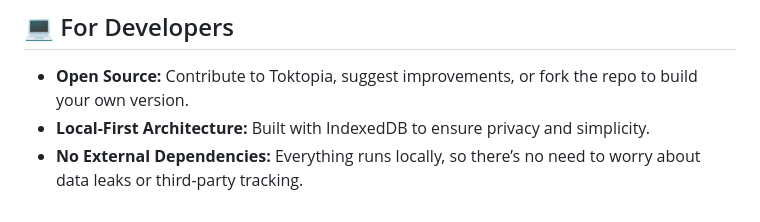
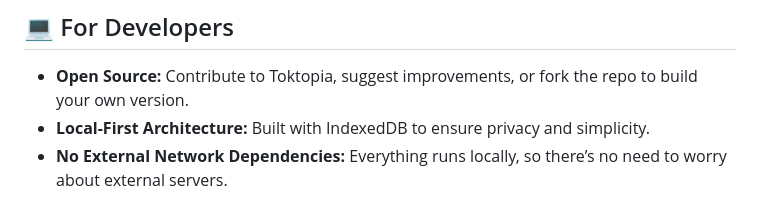
Before and after one commit to mullojo/Toktopia, a Markdown page: README.md, the part around the change. Drawn GitHub-style.

```diff
--- a/README.md
+++ b/README.md
@@ -63,4 +63,4 @@ Toktopia uses **IndexedDB**, a secure and local database in your browser.
 ## 💻 For Developers
 - **Open Source:** Contribute to Toktopia, suggest improvements, or fork the repo to build your own version.
 - **Local-First Architecture:** Built with IndexedDB to ensure privacy and simplicity.
-- **No External Dependencies:** Everything runs locally, so there’s no need to worry about data leaks or third-party tracking.
+- **No External Network Dependencies:** Everything runs locally, so there’s no need to worry about external servers.
```
